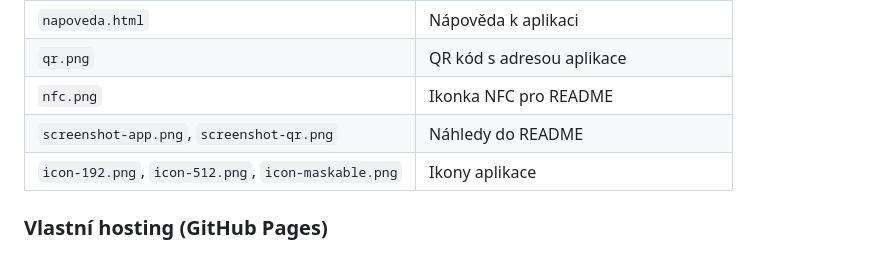
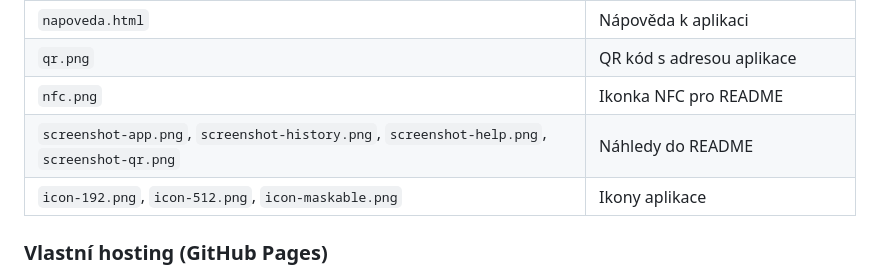
Before and after one commit to DrumClock/Kdy-domu, a Markdown page: README.md, the part around one of its changes. Rendered like a GitHub page.

```diff
--- a/README.md
+++ b/README.md
@@ -161,7 +166,7 @@ Appka je čistá **PWA** bez frameworků — jeden HTML soubor s vloženým CSS
 | `napoveda.html` | Nápověda k aplikaci |
 | `qr.png` | QR kód s adresou aplikace |
 | `nfc.png` | Ikonka NFC pro README |
-| `screenshot-app.png`, `screenshot-qr.png` | Náhledy do README |
+| `screenshot-app.png`, `screenshot-history.png`, `screenshot-help.png`, `screenshot-qr.png` | Náhledy do README |
 | `icon-192.png`, `icon-512.png`, `icon-maskable.png` | Ikony aplikace |
 
 ### Vlastní hosting (GitHub Pages)
```
Also changed, not shown: other parts of README.md (+8 -3 lines).
